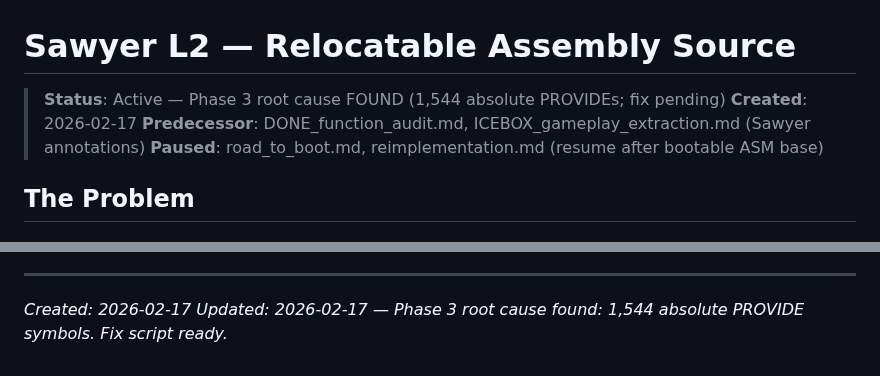
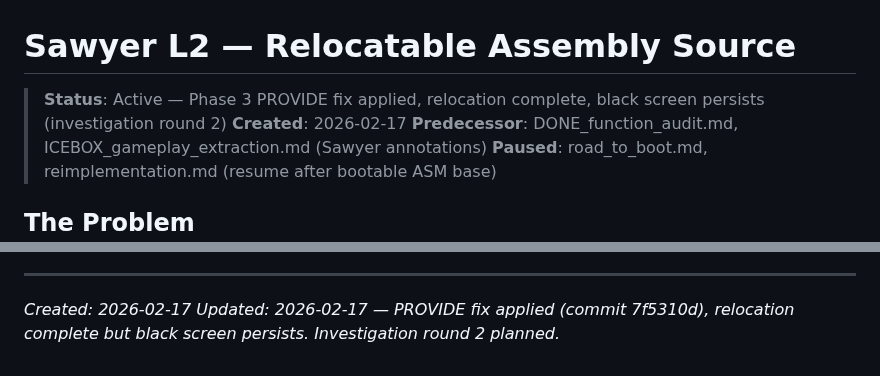
Before and after one commit to AJBats/saturn-daytona-usa-re, a Markdown page: workstreams/sawyer_l2.md, 2 parts joined by grey strips. GitHub-like rendering.

```diff
--- a/workstreams/sawyer_l2.md
+++ b/workstreams/sawyer_l2.md
@@ -1,6 +1,6 @@
 # Sawyer L2 — Relocatable Assembly Source
 
-> **Status**: Active — Phase 3 root cause FOUND (1,544 absolute PROVIDEs; fix pending)
+> **Status**: Active — Phase 3 PROVIDE fix applied, relocation complete, black screen persists (investigation round 2)
 > **Created**: 2026-02-17
 > **Predecessor**: DONE_function_audit.md, ICEBOX_gameplay_extraction.md (Sawyer annotations)
 > **Paused**: road_to_boot.md, reimplementation.md (resume after bootable ASM base)
@@ -317,4 +359,4 @@ computed offsets, or symbols we haven't catalogued.
 
 ---
 *Created: 2026-02-17*
-*Updated: 2026-02-17 — Phase 3 root cause found: 1,544 absolute PROVIDE symbols. Fix script ready.*
+*Updated: 2026-02-17 — PROVIDE fix applied (commit 7f5310d), relocation complete but black screen persists. Investigation round 2 planned.*
```
Also changed, not shown: other parts of workstreams/sawyer_l2.md (+65 -23 lines).
